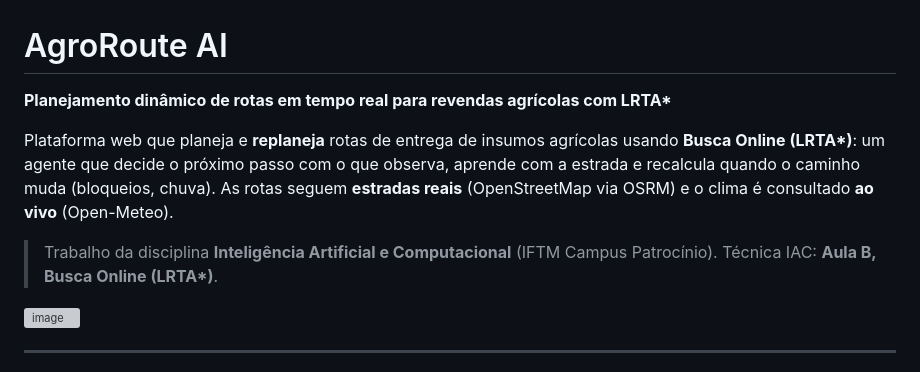
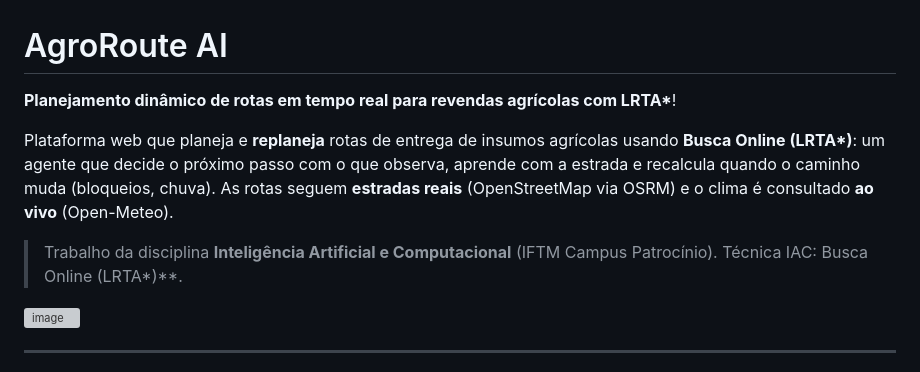
Before and after one commit to arthurxavierz/agroroute-logisticsolution-ia, a Markdown page: README.md, the part around the change. Drawn GitHub-style; grey boxes are pictures that could not be loaded.

Commit message:
Fix formatting and punctuation in README.md
Corrected formatting and punctuation in README.

```diff
--- a/README.md
+++ b/README.md
@@ -1,6 +1,6 @@
 # AgroRoute AI
 
-**Planejamento dinâmico de rotas em tempo real para revendas agrícolas com LRTA\***
+**Planejamento dinâmico de rotas em tempo real para revendas agrícolas com LRTA\***!
 
 Plataforma web que planeja e **replaneja** rotas de entrega de insumos agrícolas usando
 **Busca Online (LRTA\*)**: um agente que decide o próximo passo com o que observa, aprende
@@ -8,7 +8,7 @@ com a estrada e recalcula quando o caminho muda (bloqueios, chuva). As rotas seg
 **estradas reais** (OpenStreetMap via OSRM) e o clima é consultado **ao vivo** (Open-Meteo).
 
 > Trabalho da disciplina **Inteligência Artificial e Computacional** (IFTM Campus Patrocínio).
-> Técnica IAC: **Aula B, Busca Online (LRTA\*)**.
+> Técnica IAC: Busca Online (LRTA\*)**.
 
 <img width="1852" height="902" alt="image" src="https://github.com/user-attachments/assets/f8ec48ed-e96d-429e-a3ab-1912a78eaef6" />
 
```
